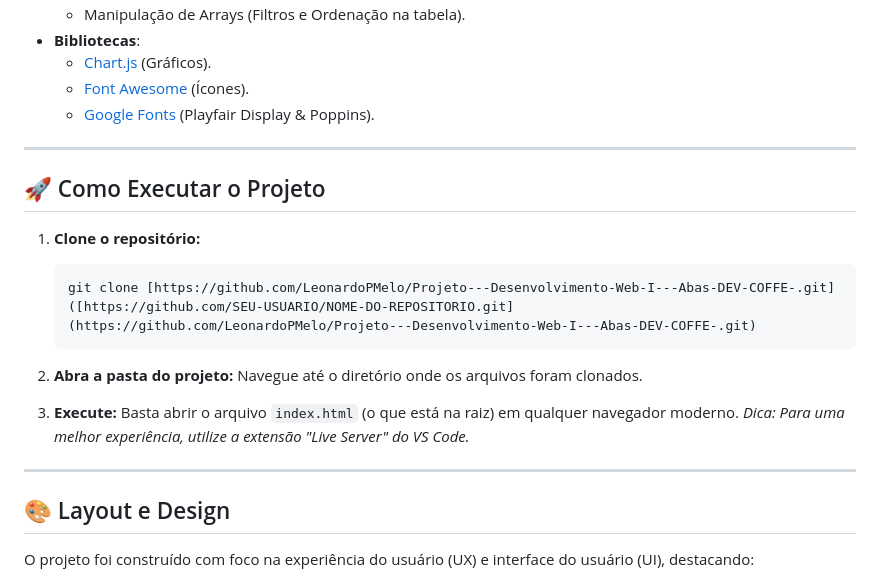
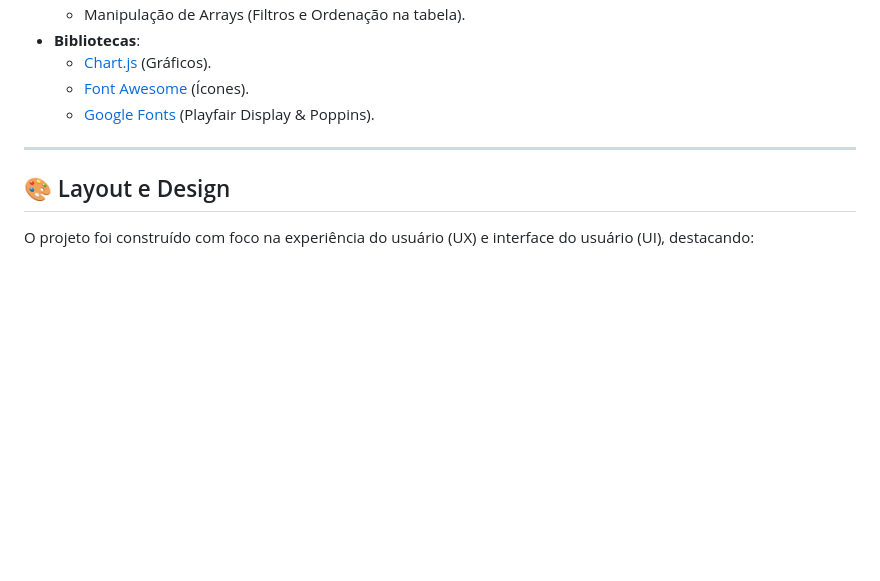
Before and after one commit to LeonardoPMelo/Projeto---Desenvolvimento-Web-I---Abas-DEV-COFFE-, a Markdown page: README.md, the part around the change printed below. Drawn GitHub-style; blank space fills up the shorter version.

````diff
--- a/README.md
+++ b/README.md
@@ -77,22 +77,6 @@ Formulários completos com validação visual e design responsivo:
 
 ---
 
-## 🚀 Como Executar o Projeto
-
-1.  **Clone o repositório:**
-    ```bash
-    git clone [https://github.com/LeonardoPMelo/Projeto---Desenvolvimento-Web-I---Abas-DEV-COFFE-.git]([https://github.com/SEU-USUARIO/NOME-DO-REPOSITORIO.git](https://github.com/LeonardoPMelo/Projeto---Desenvolvimento-Web-I---Abas-DEV-COFFE-.git)
-    ```
-
-2.  **Abra a pasta do projeto:**
-    Navegue até o diretório onde os arquivos foram clonados.
-
-3.  **Execute:**
-    Basta abrir o arquivo `index.html` (o que está na raiz) em qualquer navegador moderno.
-    *Dica: Para uma melhor experiência, utilize a extensão "Live Server" do VS Code.*
-
----
-
 ## 🎨 Layout e Design
 
 O projeto foi construído com foco na experiência do usuário (UX) e interface do usuário (UI), destacando:
````
Also changed, not shown: other parts of README.md (+1 -2 lines).
